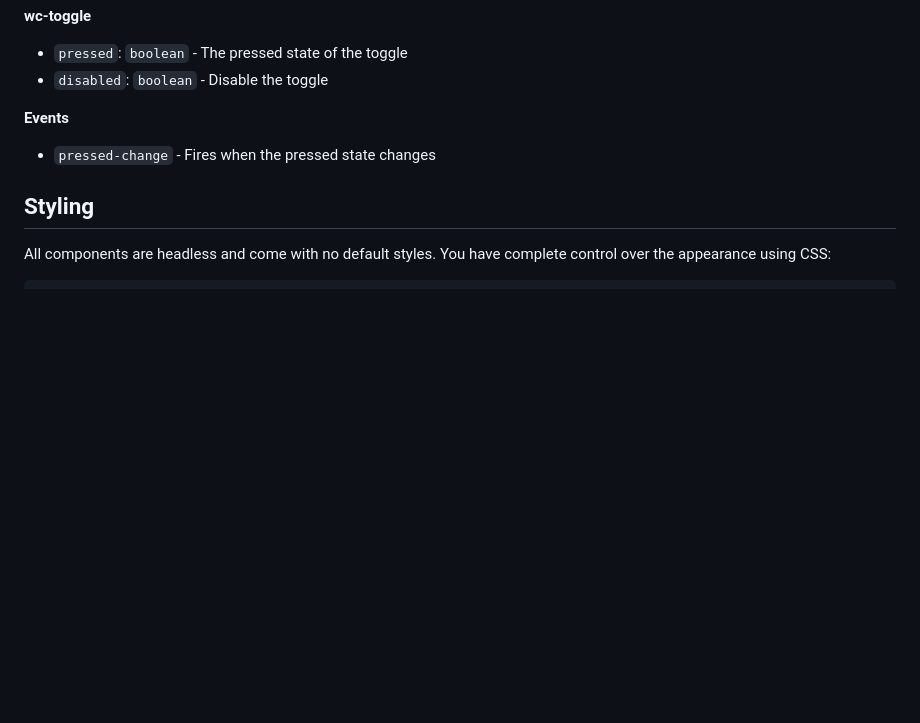
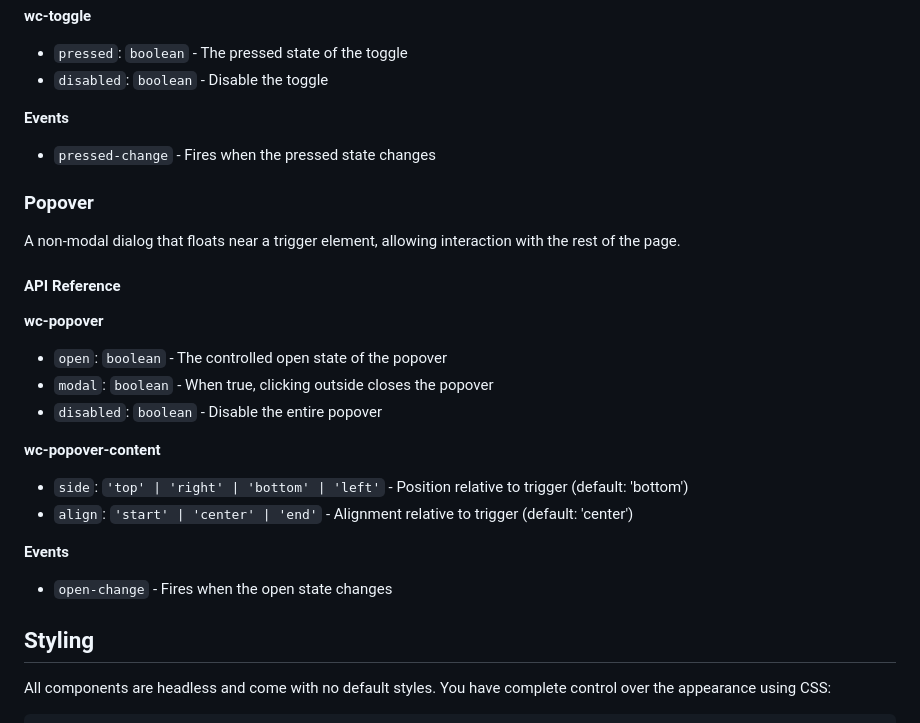
Before and after one commit to billy-briggs-dev/wc-primitives, a Markdown page: README.md, the part around the change. Drawn GitHub-style; blank space fills up the shorter version.

Commit message:
Update README with Popover documentation
Co-authored-by: billy-briggs-dev <37094383+billy-briggs-dev@users.noreply.github.com>

```diff
--- a/README.md
+++ b/README.md
@@ -141,6 +141,24 @@ A two-state button that can be toggled on or off.
 **Events**
 - `pressed-change` - Fires when the pressed state changes
 
+### Popover
+
+A non-modal dialog that floats near a trigger element, allowing interaction with the rest of the page.
+
+#### API Reference
+
+**wc-popover**
+- `open`: `boolean` - The controlled open state of the popover
+- `modal`: `boolean` - When true, clicking outside closes the popover
+- `disabled`: `boolean` - Disable the entire popover
+
+**wc-popover-content**
+- `side`: `'top' | 'right' | 'bottom' | 'left'` - Position relative to trigger (default: 'bottom')
+- `align`: `'start' | 'center' | 'end'` - Alignment relative to trigger (default: 'center')
+
+**Events**
+- `open-change` - Fires when the open state changes
+
 ## Styling
 
 All components are headless and come with no default styles. You have complete control over the appearance using CSS:
```
